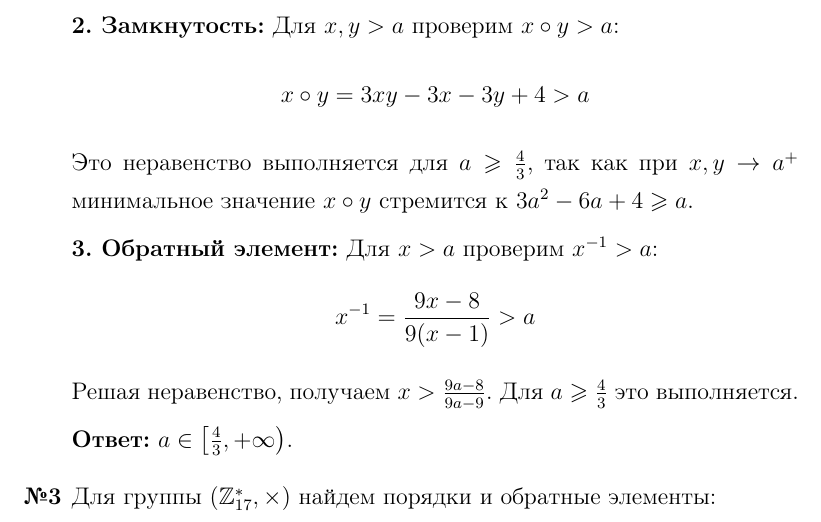
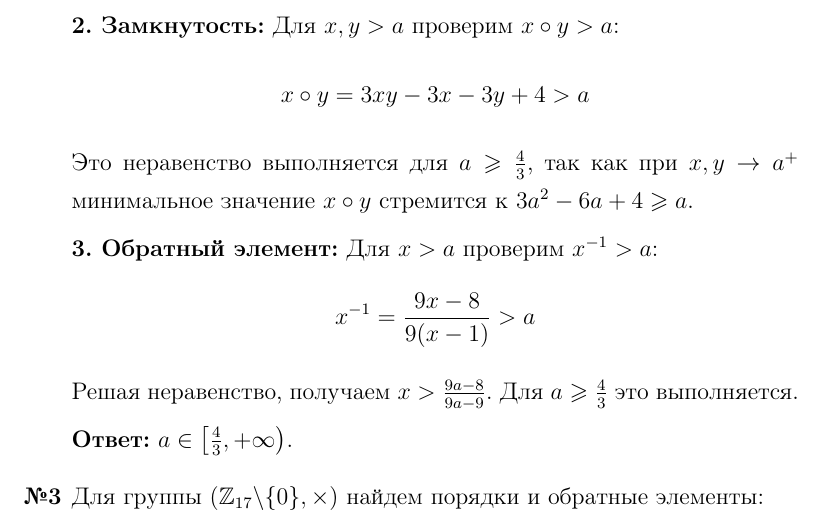
Before and after one commit to emelvv/hse-algebra, a LaTeX document (ДЗ1/main.tex): part of page 2 of 4, cut so that both start at the same text. Compiled offline with pdfLaTeX.

Commit message:
[2025-04-08 19:23:50]

```diff
--- a/ДЗ1/main.tex
+++ b/ДЗ1/main.tex
@@ -119,7 +119,7 @@
 
     \textbf{Ответ:} \( a \in \left[\frac{4}{3}, +\infty\right) \).
 
-    \item[\textbf{№3}]Для группы \( (\mathbb{Z}_{17}^*, \times) \) найдем порядки и обратные элементы:
+    \item[\textbf{№3}]Для группы \( (\mathbb{Z}_{17}\backslash\{0\}, \times) \) найдем порядки и обратные элементы:
 
     \begin{center}
     \begin{tabular}{|c|c|c|}
```
Also changed, not shown: ДЗ1/main.pdf, 3 other files.
